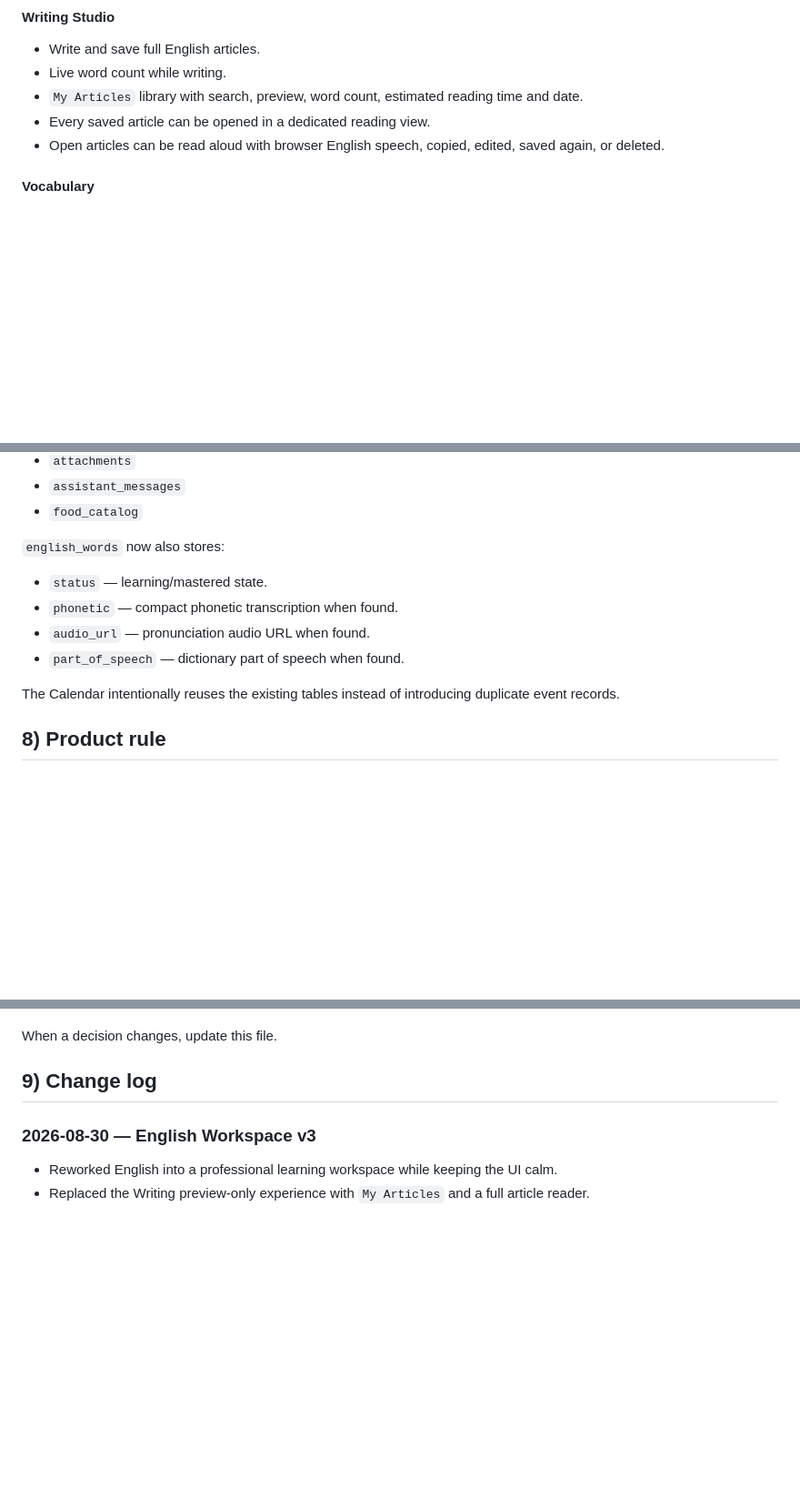
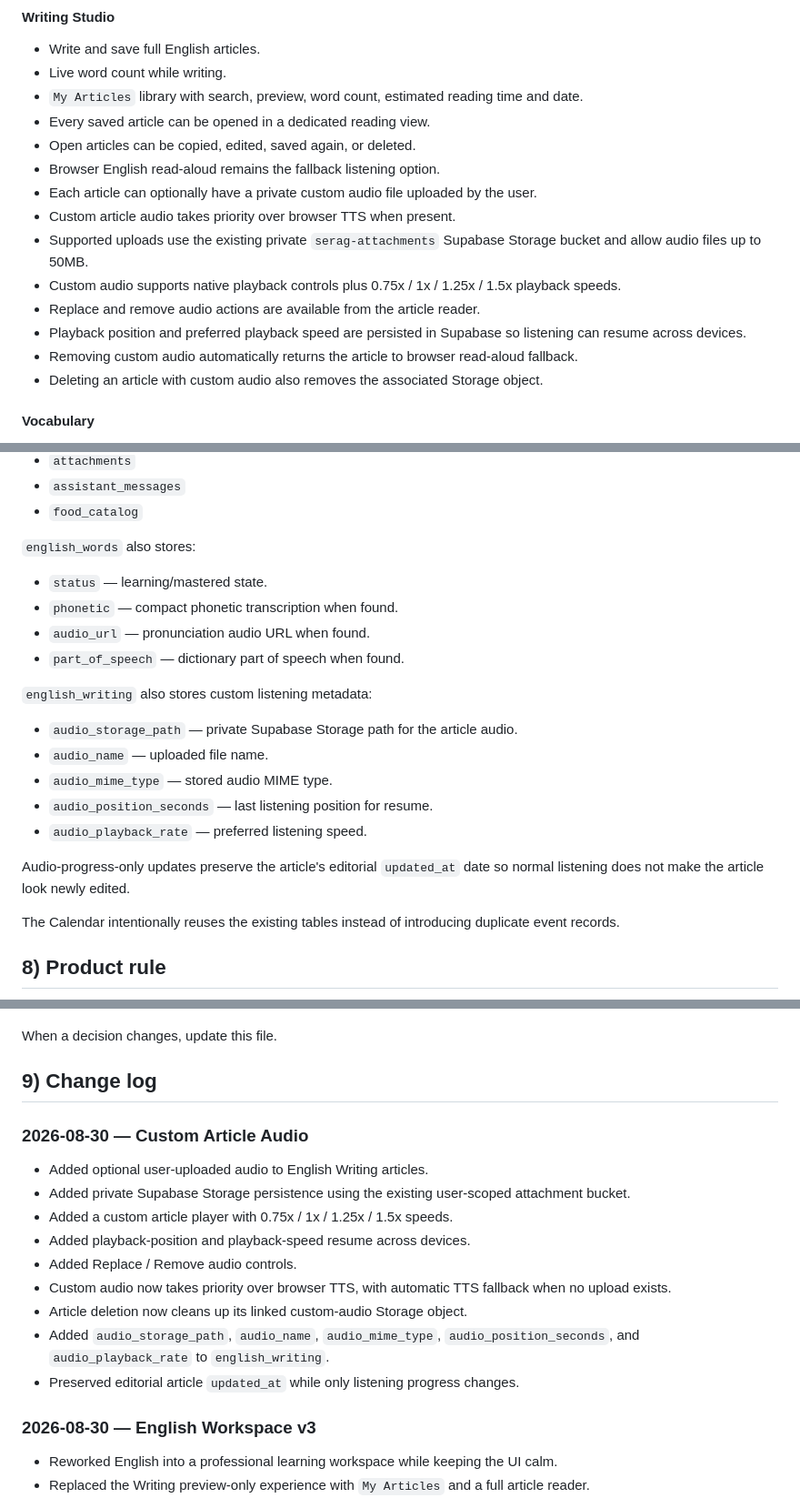
Before and after one commit to seragkh21-sudo/serag-os, a Markdown page: SERAG_OS_PROJECT_BRIEF.md, 3 parts joined by grey strips. Shown at 91% size. Drawn GitHub-style; blank space fills up the shorter version.

Commit message:
Document custom article audio support

```diff
--- a/SERAG_OS_PROJECT_BRIEF.md
+++ b/SERAG_OS_PROJECT_BRIEF.md
@@ -47,7 +47,16 @@ The English area is a focused learning workspace rather than a collection of bas
 - Live word count while writing.
 - `My Articles` library with search, preview, word count, estimated reading time and date.
 - Every saved article can be opened in a dedicated reading view.
-- Open articles can be read aloud with browser English speech, copied, edited, saved again, or deleted.
+- Open articles can be copied, edited, saved again, or deleted.
+- Browser English read-aloud remains the fallback listening option.
+- Each article can optionally have a private custom audio file uploaded by the user.
+- Custom article audio takes priority over browser TTS when present.
+- Supported uploads use the existing private `serag-attachments` Supabase Storage bucket and allow audio files up to 50MB.
+- Custom audio supports native playback controls plus 0.75x / 1x / 1.25x / 1.5x playback speeds.
+- Replace and remove audio actions are available from the article reader.
+- Playback position and preferred playback speed are persisted in Supabase so listening can resume across devices.
+- Removing custom audio automatically returns the article to browser read-aloud fallback.
+- Deleting an article with custom audio also removes the associated Storage object.
 
 #### Vocabulary
 - Add a word, Arabic meaning and example sentence.
@@ -162,11 +172,20 @@ Existing relevant tables include:
 - `assistant_messages`
 - `food_catalog`
 
-`english_words` now also stores:
+`english_words` also stores:
 - `status` — learning/mastered state.
 - `phonetic` — compact phonetic transcription when found.
 - `audio_url` — pronunciation audio URL when found.
 - `part_of_speech` — dictionary part of speech when found.
+
+`english_writing` also stores custom listening metadata:
+- `audio_storage_path` — private Supabase Storage path for the article audio.
+- `audio_name` — uploaded file name.
+- `audio_mime_type` — stored audio MIME type.
+- `audio_position_seconds` — last listening position for resume.
+- `audio_playback_rate` — preferred listening speed.
+
+Audio-progress-only updates preserve the article's editorial `updated_at` date so normal listening does not make the article look newly edited.
 
 The Calendar intentionally reuses the existing tables instead of introducing duplicate event records.
 
@@ -184,6 +203,17 @@ Any website work belongs to **Serag OS Website**, including:
 When a decision changes, update this file.
 
 ## 9) Change log
+### 2026-08-30 — Custom Article Audio
+- Added optional user-uploaded audio to English Writing articles.
+- Added private Supabase Storage persistence using the existing user-scoped attachment bucket.
+- Added a custom article player with 0.75x / 1x / 1.25x / 1.5x speeds.
+- Added playback-position and playback-speed resume across devices.
+- Added Replace / Remove audio controls.
+- Custom audio now takes priority over browser TTS, with automatic TTS fallback when no upload exists.
+- Article deletion now cleans up its linked custom-audio Storage object.
+- Added `audio_storage_path`, `audio_name`, `audio_mime_type`, `audio_position_seconds`, and `audio_playback_rate` to `english_writing`.
+- Preserved editorial article `updated_at` while only listening progress changes.
+
 ### 2026-08-30 — English Workspace v3
 - Reworked English into a professional learning workspace while keeping the UI calm.
 - Replaced the Writing preview-only experience with `My Articles` and a full article reader.
```
Also changed, not shown: other parts of SERAG_OS_PROJECT_BRIEF.md (+2 -1 lines).
